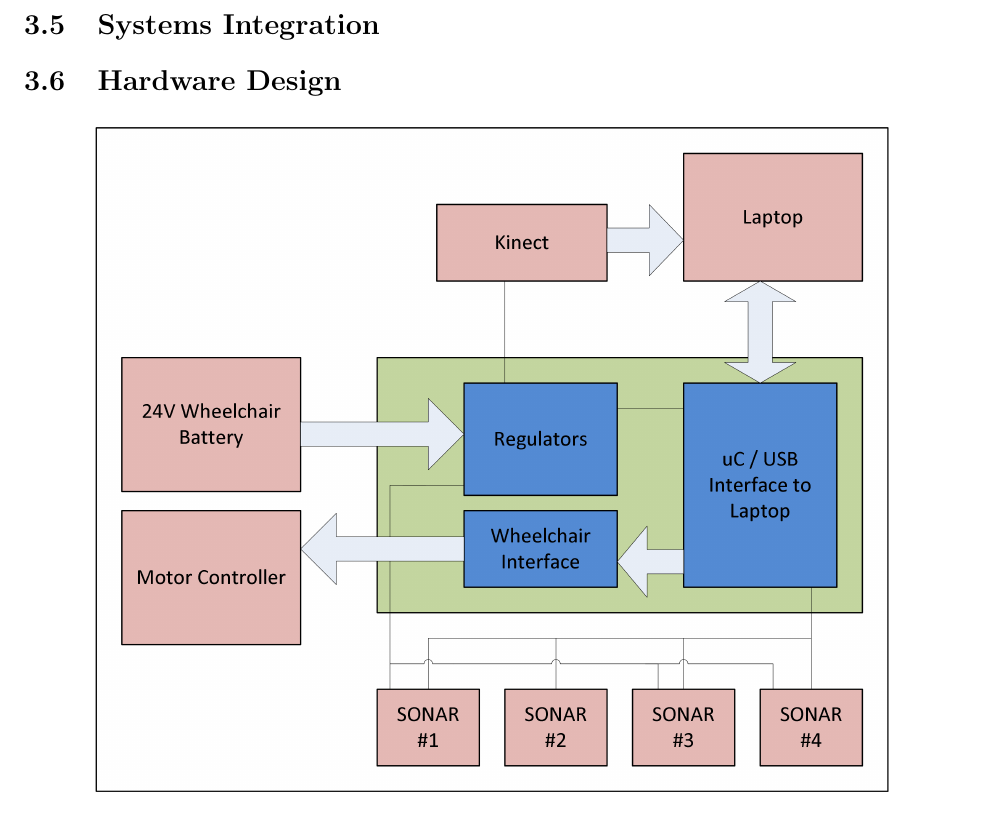
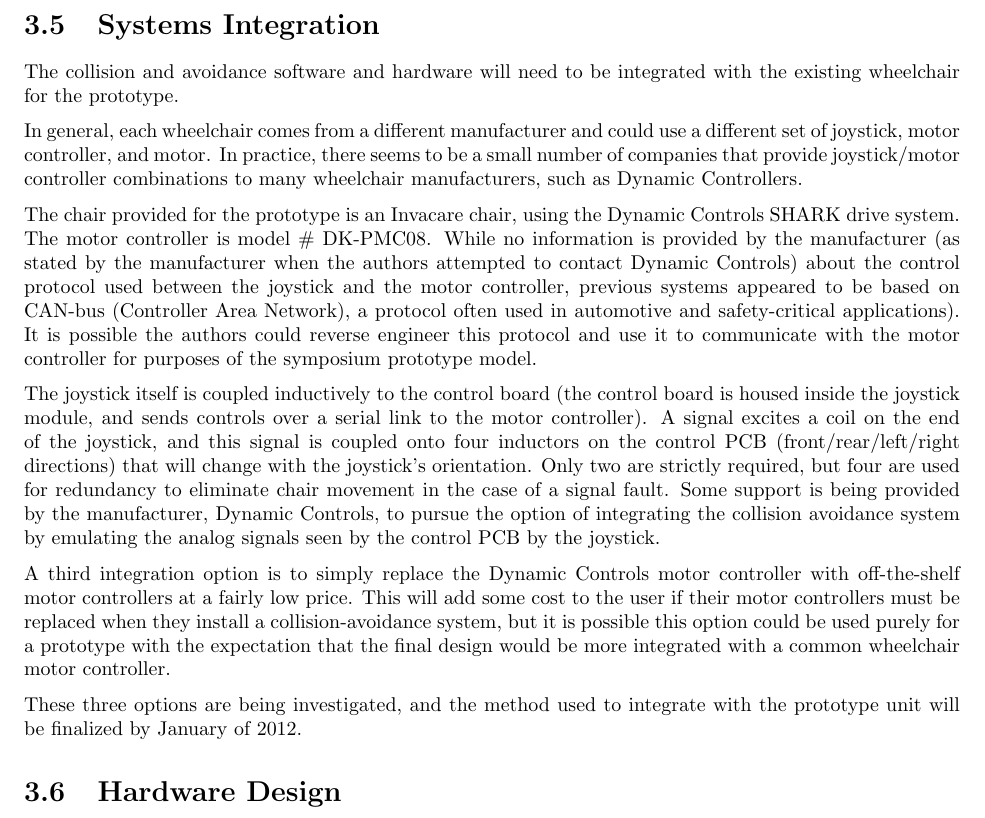
Before and after one commit to ipeet/mte481, a LaTeX thesis (doc/report/report.tex): part of page 23 of 31 before the commit and part of page 23 of 32 after it, cut so that both start at the same text. Compiled offline with pdfLaTeX.

Commit message:
added content

```diff
--- a/doc/report/report.tex
+++ b/doc/report/report.tex
@@ -425,7 +425,17 @@
 
 
 \section{Systems Integration}
-%TODO(iain/jordan)
+The collision and avoidance software and hardware will need to be integrated with the existing wheelchair for the prototype.
+
+In general, each wheelchair comes from a different manufacturer and could use a different set of joystick, motor controller, and motor. In practice, there seems to be a small number of companies that provide joystick/motor controller combinations to many wheelchair manufacturers, such as Dynamic Controllers.
+
+The chair provided for the prototype is an Invacare chair, using the Dynamic Controls SHARK drive system. The motor controller is model \# DK-PMC08. While no information is provided by the manufacturer (as stated by the manufacturer when the authors attempted to contact Dynamic Controls) about the control protocol used between the joystick and the motor controller, previous systems appeared to be based on CAN-bus (Controller Area Network), a protocol often used in automotive and safety-critical applications). It is possible the authors could reverse engineer this protocol and use it to communicate with the motor controller for purposes of the symposium prototype model.
+
+The joystick itself is coupled inductively to the control board (the control board is housed inside the joystick module, and sends controls over a serial link to the motor controller). A signal excites a coil on the end of the joystick, and this signal is coupled onto four inductors on the control PCB (front/rear/left/right directions) that will change with the joystick's orientation. Only two are strictly required, but four are used for redundancy to eliminate chair movement in the case of a signal fault. Some support is being provided by the manufacturer, Dynamic Controls, to pursue the option of integrating the collision avoidance system by emulating the analog signals seen by the control PCB by the joystick.
+
+A third integration option is to simply replace the Dynamic Controls motor controller with off-the-shelf motor controllers at a fairly low price. This will add some cost to the user if their motor controllers must be replaced when they install a collision-avoidance system, but it is possible this option could be used purely for a prototype with the expectation that the final design would be more integrated with a common wheelchair motor controller.
+
+These three options are being investigated, and the method used to integrate with the prototype unit will be finalized by January of 2012.
 
 \section{Hardware Design}
 \begin{figure}[hbt]
```
